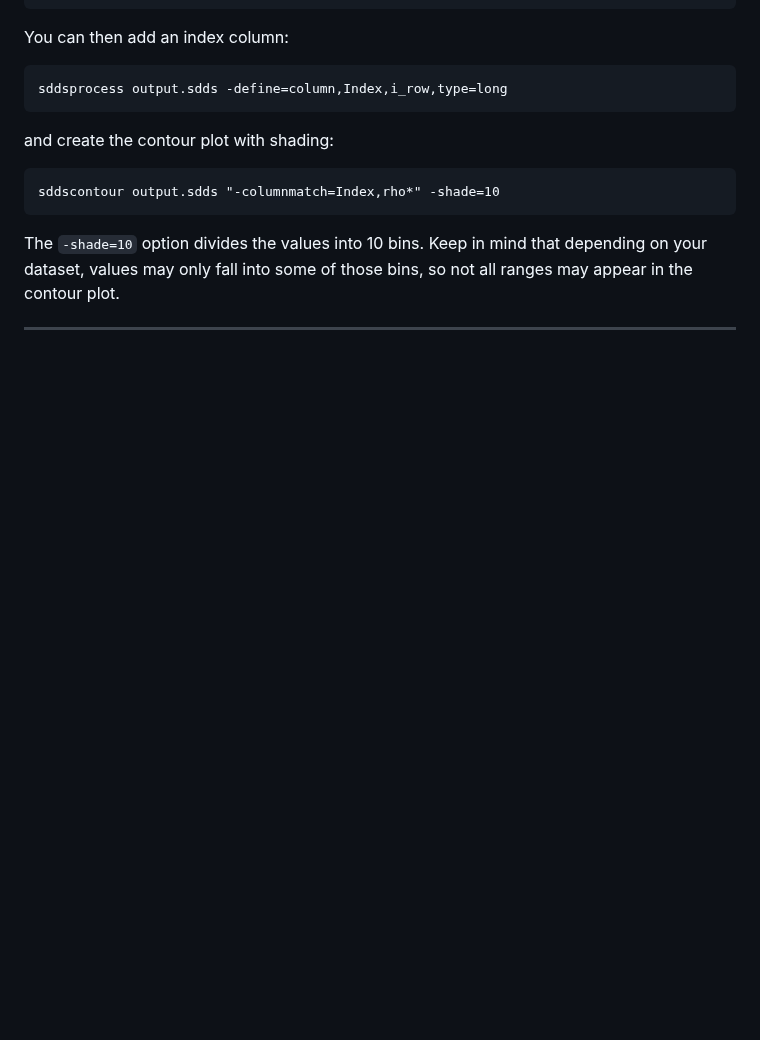
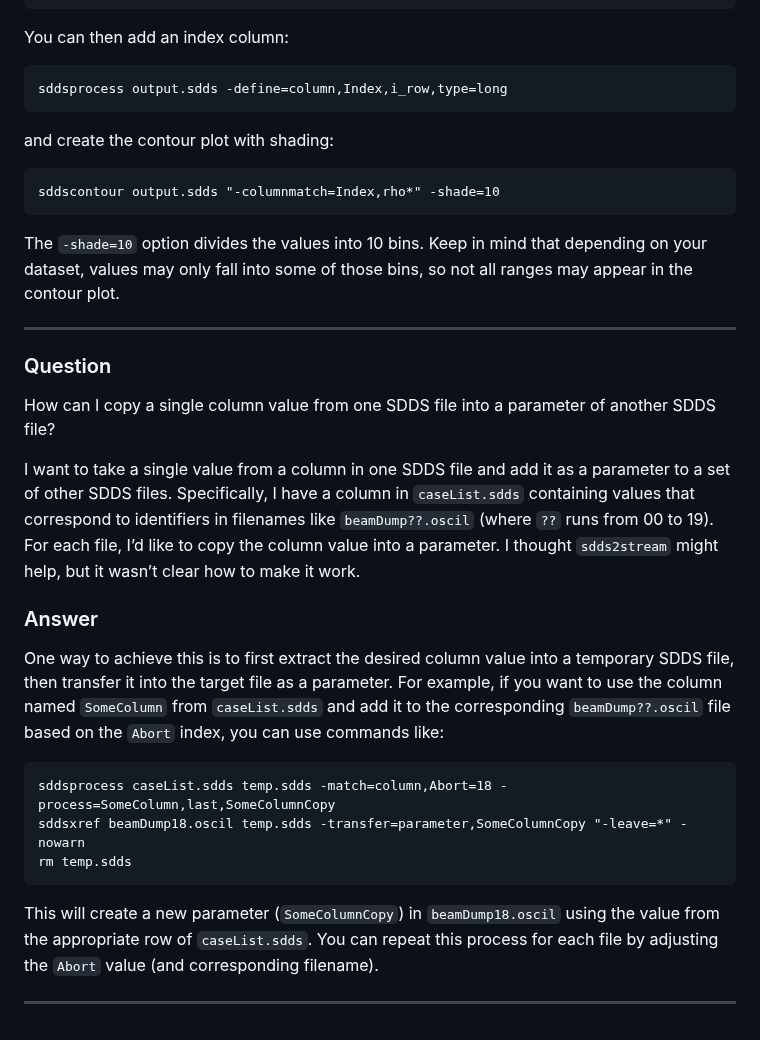
Before and after one commit to rtsoliday/SDDS, a Markdown page: SDDSaps/doc/README.md, the part around the change. Drawn GitHub-style; blank space fills up the shorter version.

Commit message:
Added new queston/answer

````diff
--- a/SDDSaps/doc/README.md
+++ b/SDDSaps/doc/README.md
@@ -729,3 +729,23 @@ sddscontour output.sdds "-columnmatch=Index,rho*" -shade=10
 The `-shade=10` option divides the values into 10 bins. Keep in mind that depending on your dataset, values may only fall into some of those bins, so not all ranges may appear in the contour plot.
 
 ---
+
+### Question
+
+How can I copy a single column value from one SDDS file into a parameter of another SDDS file?
+
+I want to take a single value from a column in one SDDS file and add it as a parameter to a set of other SDDS files. Specifically, I have a column in `caseList.sdds` containing values that correspond to identifiers in filenames like `beamDump??.oscil` (where `??` runs from 00 to 19). For each file, I’d like to copy the column value into a parameter. I thought `sdds2stream` might help, but it wasn’t clear how to make it work.
+
+### Answer
+
+One way to achieve this is to first extract the desired column value into a temporary SDDS file, then transfer it into the target file as a parameter. For example, if you want to use the column named `SomeColumn` from `caseList.sdds` and add it to the corresponding `beamDump??.oscil` file based on the `Abort` index, you can use commands like:
+
+```
+sddsprocess caseList.sdds temp.sdds -match=column,Abort=18 -process=SomeColumn,last,SomeColumnCopy
+sddsxref beamDump18.oscil temp.sdds -transfer=parameter,SomeColumnCopy "-leave=*" -nowarn
+rm temp.sdds
+```
+
+This will create a new parameter (`SomeColumnCopy`) in `beamDump18.oscil` using the value from the appropriate row of `caseList.sdds`. You can repeat this process for each file by adjusting the `Abort` value (and corresponding filename).
+
+---
````
